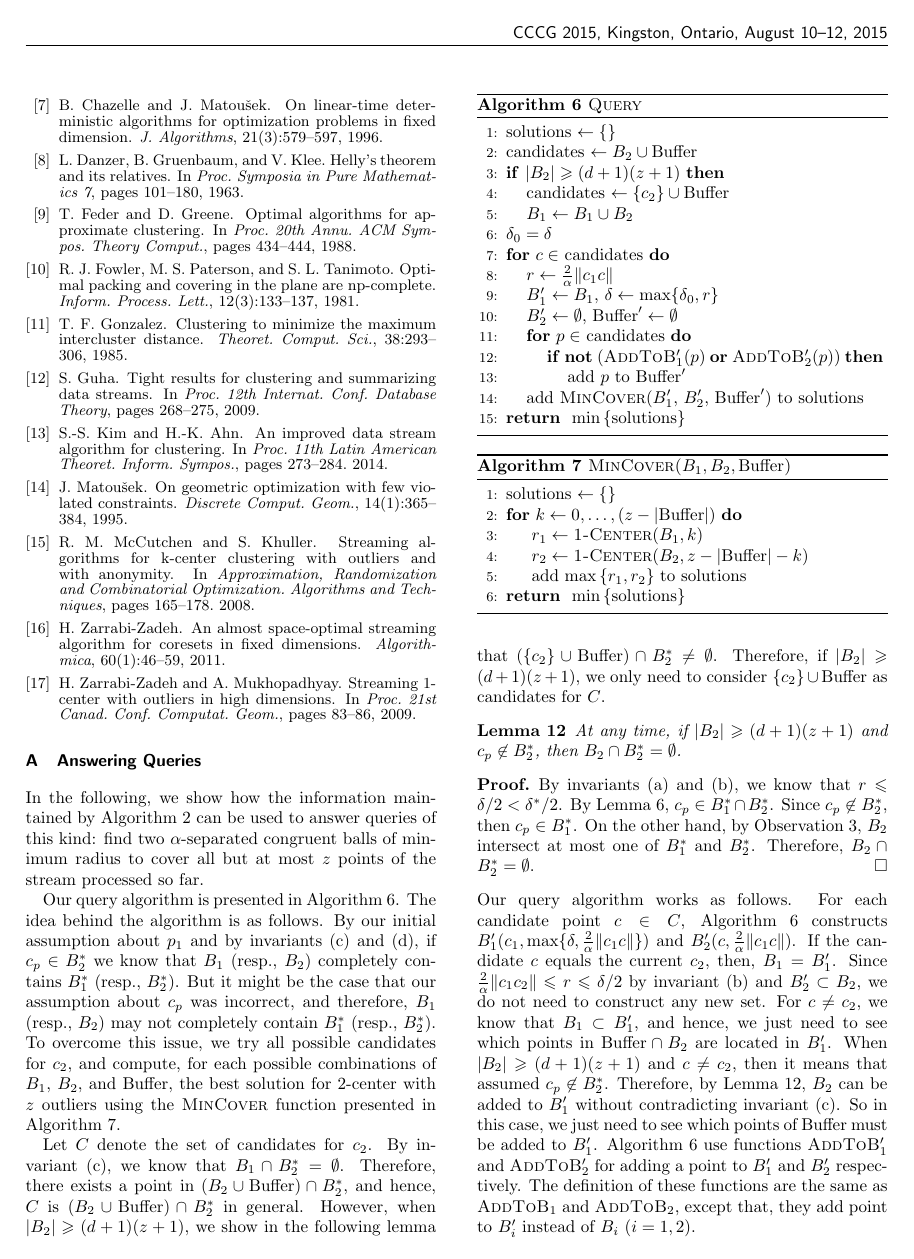
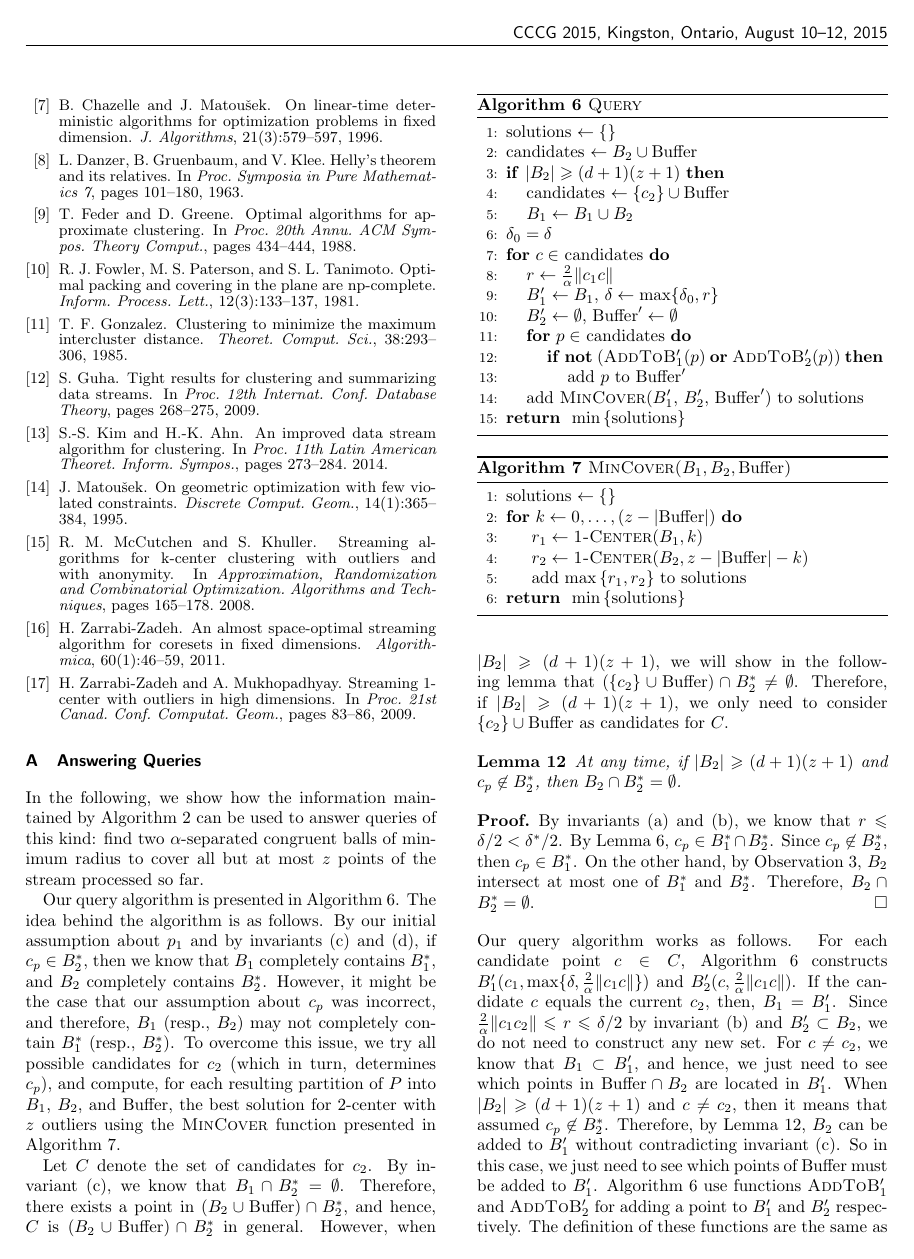
Before and after one commit to behnamhatami/CCCG2015, a LaTeX document (paper.tex): page 7 of 8. Compiled offline with pdfLaTeX.

Commit message:
Last submission

```diff
--- a/paper.tex
+++ b/paper.tex
@@ -1179,13 +1179,16 @@ to cover all but at most $z$ points of the stream processed so far.
 
 Our query algorithm is presented in \Cref{alg:query}.
 The idea behind the algorithm is as follows.
-By our initial assumption about $p_1$ and  by invariants (c) and (d), if $c_p \in B_2^*$
-we know that $B_1$ (resp., $B_2$) completely contains $B_1^*$  (resp., $B_2^*$).
+By our initial assumption about $p_1$ and  by invariants (c) and (d),
+if $c_p \in B_2^*$, then we know that $B_1$ completely contains $B_1^*$,
+and $B_2$ completely contains $B_2^*$.
 %because $B_1 \cap B_2^* = \emptyset$ .
-But it might be the case that our assumption about $c_p$
-was incorrect, and therefore, $B_1$ (resp., $B_2$) may not completely contain $B_1^*$ (resp., $B_2^*$).
-To overcome this issue, we try all possible candidates for $c_2$,
-and compute, for each possible combinations of
+However, it might be the case that our assumption about $c_p$
+was incorrect, and therefore, $B_1$ (resp., $B_2$)
+may not completely contain $B_1^*$ (resp., $B_2^*$).
+To overcome this issue, we try all possible candidates for $c_2$
+(which in turn, determines $c_p$),
+and compute, for each resulting partition of $P$ into
 $B_1$, $B_2$, and Buffer, the best solution for 2-center with $z$ outliers
 using the \textproc{MinCover} function presented in \Cref{alg:compute-min}.
 
@@ -1246,7 +1249,7 @@ and hence, $C$ is $(B_2 \cup \Buffer) \cap B_2^*$ in general.
 %We now use the following lemma.
 %In this general case, our candidates $C$ for $c_2$ is set $(B_2 \cup \Buffer) \cap B_2^*$.
 However, when $|B_2| \geq \dz$,
-we show in the following lemma that $(\{c_2\} \cup \Buffer) \cap B_2^* \neq \emptyset$.
+we will show in the following lemma that $(\{c_2\} \cup \Buffer) \cap B_2^* \neq \emptyset$.
 Therefore, if $|B_2| \ge \dz$,
 we only need to consider $\{c_2\} \cup \Buffer$ as candidates for $C$.
 %our candidates for $C$ are only $\{c_2\} \cup \Buffer$.
```
